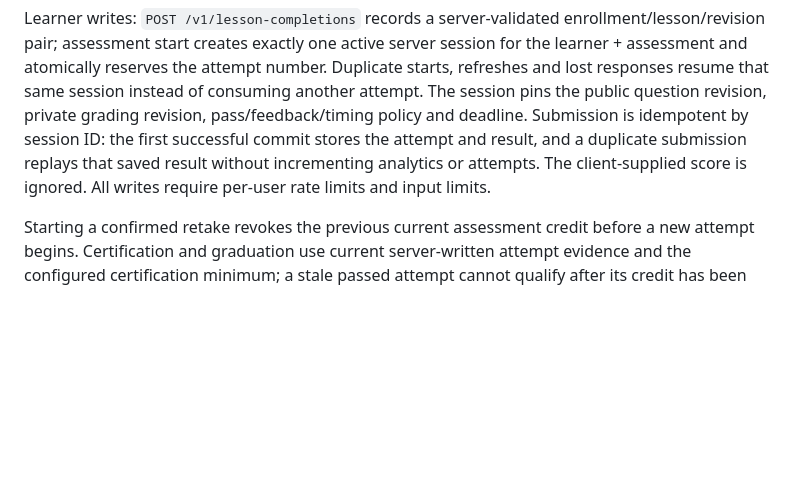
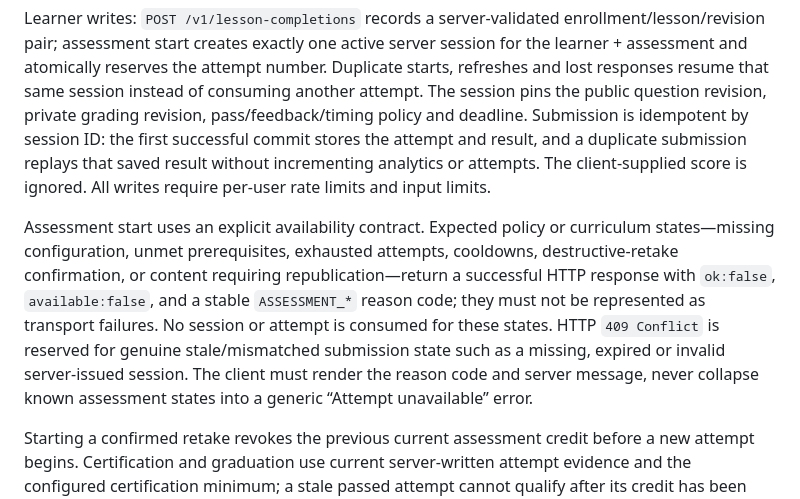
Before and after one commit to pamtechz/VOP-New, a Markdown page: docs/BACKEND_CONTRACT.md, the part around the change. Drawn GitHub-style; blank space fills up the shorter version.

Commit message:
docs: define assessment availability and conflict semantics

```diff
--- a/docs/BACKEND_CONTRACT.md
+++ b/docs/BACKEND_CONTRACT.md
@@ -24,6 +24,8 @@ Authenticated learner reads: `GET /v1/me`, `GET /v1/curriculum`, `GET /v1/me/pro
 
 Learner writes: `POST /v1/lesson-completions` records a server-validated enrollment/lesson/revision pair; assessment start creates exactly one active server session for the learner + assessment and atomically reserves the attempt number. Duplicate starts, refreshes and lost responses resume that same session instead of consuming another attempt. The session pins the public question revision, private grading revision, pass/feedback/timing policy and deadline. Submission is idempotent by session ID: the first successful commit stores the attempt and result, and a duplicate submission replays that saved result without incrementing analytics or attempts. The client-supplied score is ignored. All writes require per-user rate limits and input limits.
 
+Assessment start uses an explicit availability contract. Expected policy or curriculum states—missing configuration, unmet prerequisites, exhausted attempts, cooldowns, destructive-retake confirmation, or content requiring republication—return a successful HTTP response with `ok:false`, `available:false`, and a stable `ASSESSMENT_*` reason code; they must not be represented as transport failures. No session or attempt is consumed for these states. HTTP `409 Conflict` is reserved for genuine stale/mismatched submission state such as a missing, expired or invalid server-issued session. The client must render the reason code and server message, never collapse known assessment states into a generic “Attempt unavailable” error.
+
 Starting a confirmed retake revokes the previous current assessment credit before a new attempt begins. Certification and graduation use current server-written attempt evidence and the configured certification minimum; a stale passed attempt cannot qualify after its credit has been revoked. Final certificate release revalidates lesson completion, active assessment evidence and configured approval/evidence requirements before issuing the immutable credential.
 
 Administrator reads/writes: endpoints under `/v1/admin/` for settings, languages/translations, organization graph, curriculum revisions, enrollments, verified user details, approvals and certificate issuance. Enforce permission plus organization scope server-side, with optimistic concurrency/version checks, transactions where appropriate, and append-only audit events. Changing an answer key or pass threshold creates or publishes a new curriculum revision instead of retroactively altering an awarded grade.
```
